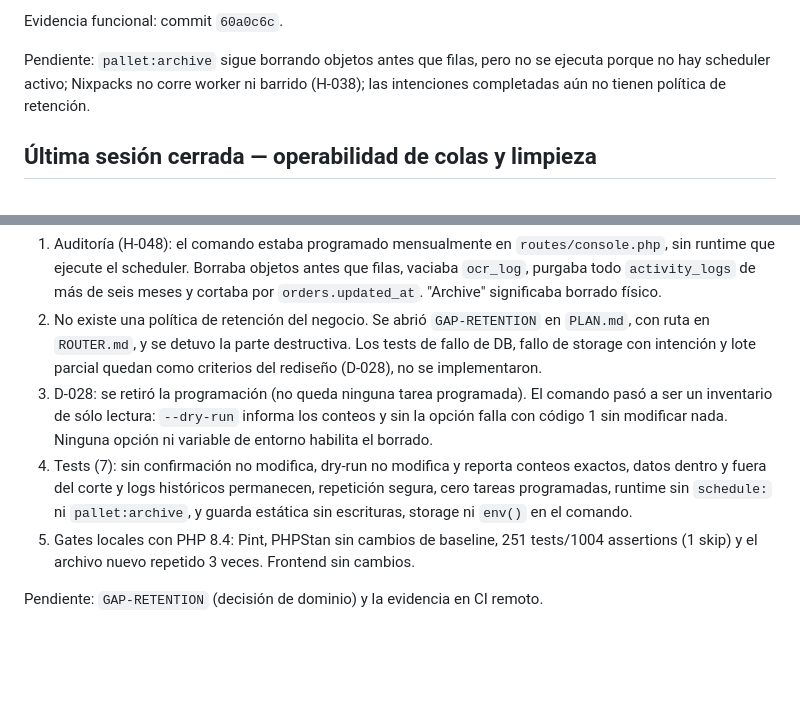
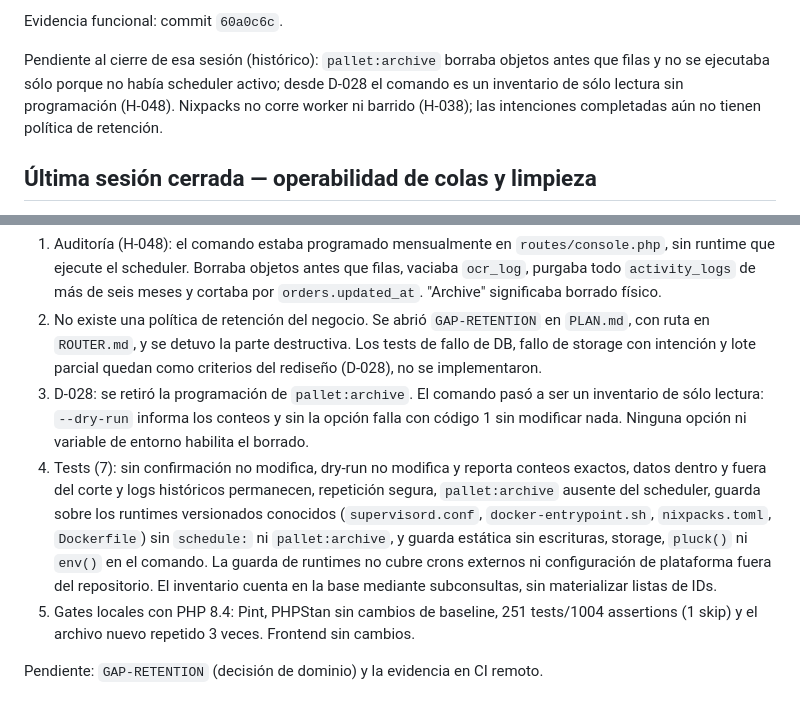
Before and after one commit to tomassalto/pallet-control, a Markdown page: EJECUCION.md, 2 parts joined by grey strips. GitHub-like rendering; blank space fills up the shorter version.

Commit message:
Mark stale archive claims historical and scope runtime guard wording
Generated with [Devin](https://devin.ai)

Co-Authored-By: Devin <158243242+devin-ai-integration[bot]@users.noreply.github.com>

```diff
--- a/EJECUCION.md
+++ b/EJECUCION.md
@@ -318,7 +318,7 @@ Rama `hardening/photo-deletion-recovery`, creada desde el cierre de compensació
 
 Evidencia funcional: commit `60a0c6c`.
 
-Pendiente: `pallet:archive` sigue borrando objetos antes que filas, pero no se ejecuta porque no hay scheduler activo; Nixpacks no corre worker ni barrido (H-038); las intenciones completadas aún no tienen política de retención.
+Pendiente al cierre de esa sesión (histórico): `pallet:archive` borraba objetos antes que filas y no se ejecutaba sólo porque no había scheduler activo; desde D-028 el comando es un inventario de sólo lectura sin programación (H-048). Nixpacks no corre worker ni barrido (H-038); las intenciones completadas aún no tienen política de retención.
 
 ## Última sesión cerrada — operabilidad de colas y limpieza
 
@@ -486,8 +486,8 @@ Rama `hardening/archive-old-data-safety`, creada desde `hardening/storage-cleanu
 
 1. Auditoría (H-048): el comando estaba programado mensualmente en `routes/console.php`, sin runtime que ejecute el scheduler. Borraba objetos antes que filas, vaciaba `ocr_log`, purgaba todo `activity_logs` de más de seis meses y cortaba por `orders.updated_at`. "Archive" significaba borrado físico.
 2. No existe una política de retención del negocio. Se abrió `GAP-RETENTION` en `PLAN.md`, con ruta en `ROUTER.md`, y se detuvo la parte destructiva. Los tests de fallo de DB, fallo de storage con intención y lote parcial quedan como criterios del rediseño (D-028), no se implementaron.
-3. D-028: se retiró la programación (no queda ninguna tarea programada). El comando pasó a ser un inventario de sólo lectura: `--dry-run` informa los conteos y sin la opción falla con código 1 sin modificar nada. Ninguna opción ni variable de entorno habilita el borrado.
-4. Tests (7): sin confirmación no modifica, dry-run no modifica y reporta conteos exactos, datos dentro y fuera del corte y logs históricos permanecen, repetición segura, cero tareas programadas, runtime sin `schedule:` ni `pallet:archive`, y guarda estática sin escrituras, storage ni `env()` en el comando.
+3. D-028: se retiró la programación de `pallet:archive`. El comando pasó a ser un inventario de sólo lectura: `--dry-run` informa los conteos y sin la opción falla con código 1 sin modificar nada. Ninguna opción ni variable de entorno habilita el borrado.
+4. Tests (7): sin confirmación no modifica, dry-run no modifica y reporta conteos exactos, datos dentro y fuera del corte y logs históricos permanecen, repetición segura, `pallet:archive` ausente del scheduler, guarda sobre los runtimes versionados conocidos (`supervisord.conf`, `docker-entrypoint.sh`, `nixpacks.toml`, `Dockerfile`) sin `schedule:` ni `pallet:archive`, y guarda estática sin escrituras, storage, `pluck()` ni `env()` en el comando. La guarda de runtimes no cubre crons externos ni configuración de plataforma fuera del repositorio. El inventario cuenta en la base mediante subconsultas, sin materializar listas de IDs.
 5. Gates locales con PHP 8.4: Pint, PHPStan sin cambios de baseline, 251 tests/1004 assertions (1 skip) y el archivo nuevo repetido 3 veces. Frontend sin cambios.
 
 Pendiente: `GAP-RETENTION` (decisión de dominio) y la evidencia en CI remoto.
```
Also changed, not shown: AUDITORIA.md (+2 -2 lines), DECISIONES.md (+2 -2 lines).
